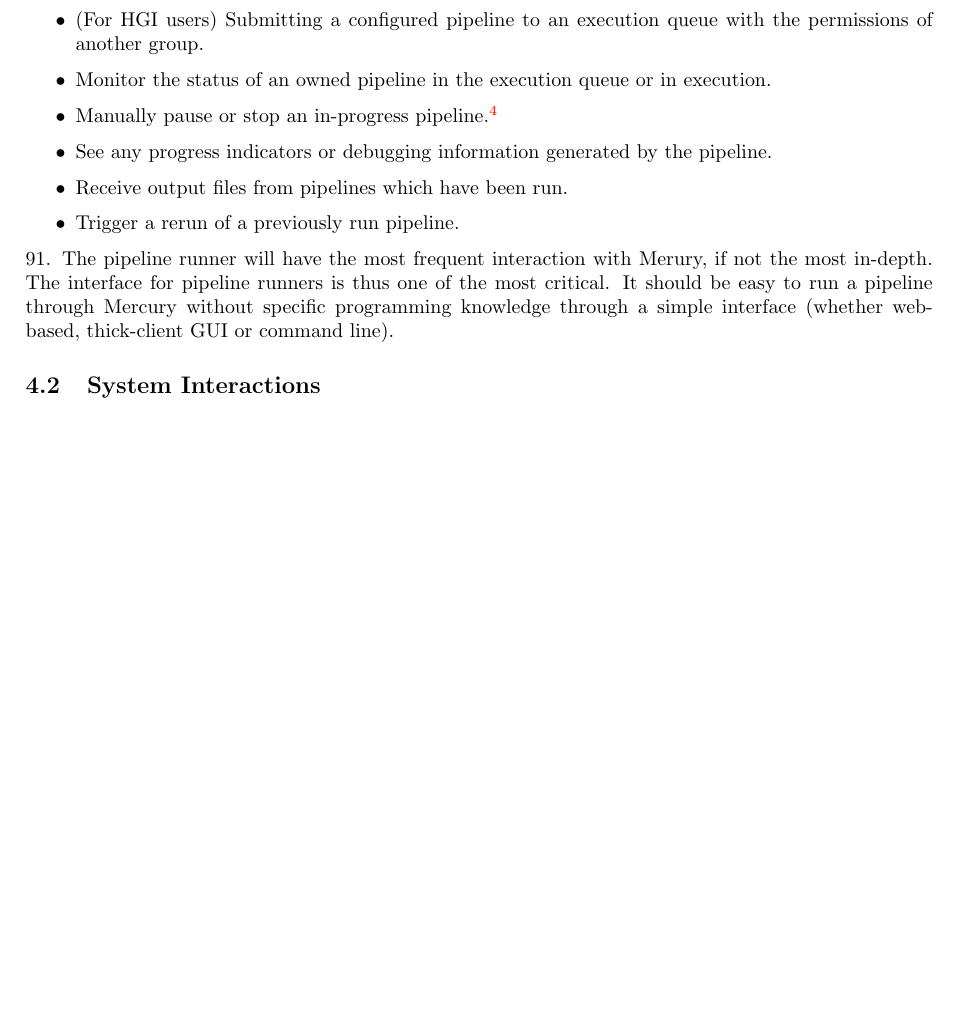
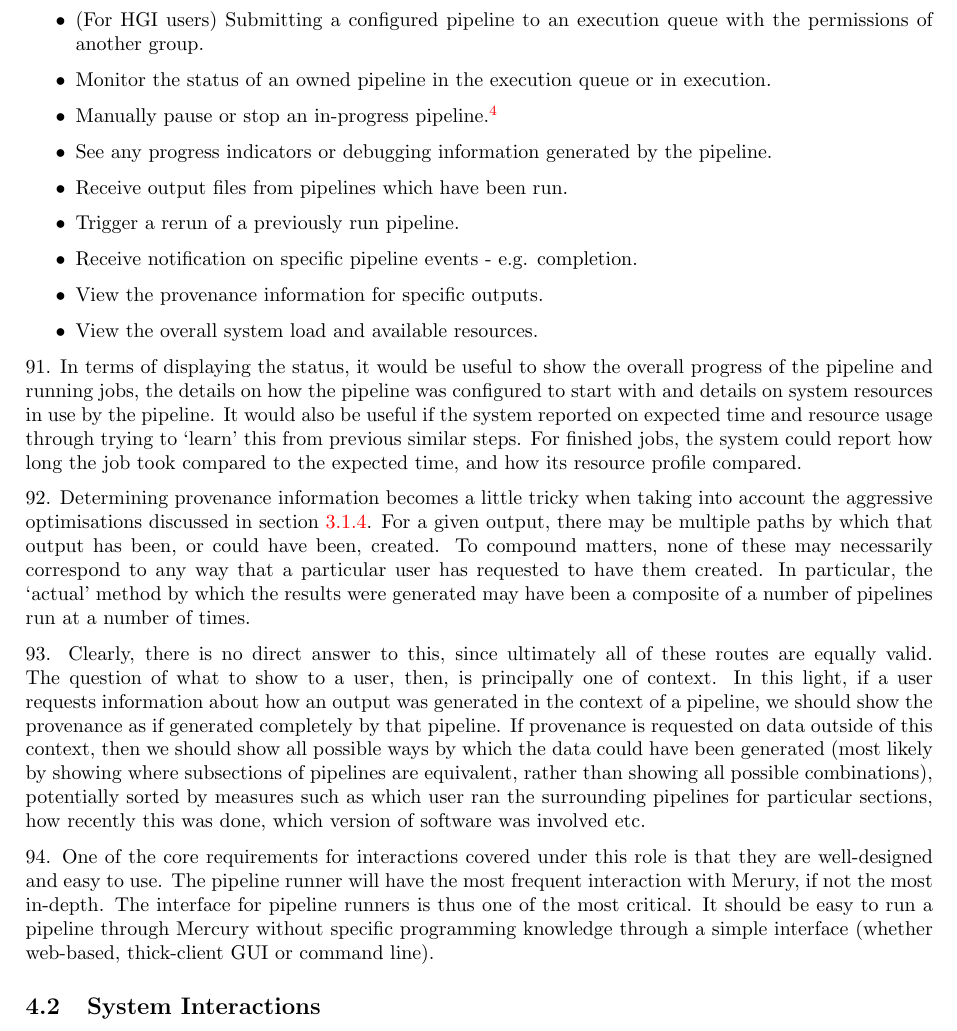
Before and after one commit to wtsi-hgi/mercury, a LaTeX paper (specification/spec.tex): part of page 15 of 15 before the commit and part of page 15 of 16 after it, cut so that both start at the same text, the shorter picture padded with empty space. Compiled offline with pdfLaTeX.

Commit message:
Update 'pipeline runner' following meeting.
Now incorportates comments from Tommy.

```diff
--- a/specification/spec.tex
+++ b/specification/spec.tex
@@ -243,8 +243,14 @@ seq 1 1000000 | filterPrimes | head -n 5
 \item See any progress indicators or debugging information generated by the pipeline.
 \item Receive output files from pipelines which have been run.
 \item Trigger a rerun of a previously run  pipeline.
+\item Receive notification on specific pipeline events - e.g. completion.
+\item View the provenance information for specific outputs.
+\item View the overall system load and available resources.
 \end{itemize}
-\npar The pipeline runner will have the most frequent interaction with Merury, if not the most in-depth. The interface for pipeline runners is thus one of the most critical. It should be easy to run a pipeline through Mercury without specific programming knowledge through a simple interface (whether web-based, thick-client GUI or command line).
+\npar In terms of displaying the status, it would be useful to show the overall progress of the pipeline and running jobs, the details on how the pipeline was configured to start with and details on system resources in use by the pipeline. It would also be useful if the system reported on expected time and resource usage through trying to `learn' this from previous similar steps. For finished jobs, the system could report how long the job took compared to the expected time, and how its resource profile compared.
+\npar Determining provenance information becomes a little tricky when taking into account the aggressive optimisations discussed in section \ref{sec:optimisation}. For a given output, there may be multiple paths by which that output has been, or could have been, created. To compound matters, none of these may necessarily correspond to any way that a particular user has requested to have them created. In particular, the `actual' method by which the results were generated may have been a composite of a number of pipelines run at a number of times.
+\npar Clearly, there is no direct answer to this, since ultimately all of these routes are equally valid. The question of what to show to a user, then, is principally one of context. In this light, if a user requests information about how an output was generated in the context of a pipeline, we should show the provenance as if generated completely by that pipeline. If provenance is requested on data outside of this context, then we should show all possible ways by which the data could have been generated (most likely by showing where subsections of pipelines are equivalent, rather than showing all possible combinations), potentially sorted by measures such as which user ran the surrounding pipelines for particular sections, how recently this was done, which version of software was involved etc.
+\npar One of the core requirements for interactions covered under this role is that they are well-designed and easy to use. The pipeline runner will have the most frequent interaction with Merury, if not the most in-depth. The interface for pipeline runners is thus one of the most critical. It should be easy to run a pipeline through Mercury without specific programming knowledge through a simple interface (whether web-based, thick-client GUI or command line).
 \subsection{System Interactions}
 \subsubsection{LDAP or other configuration systems}
 \label{sec:interactions:ldap}
```
